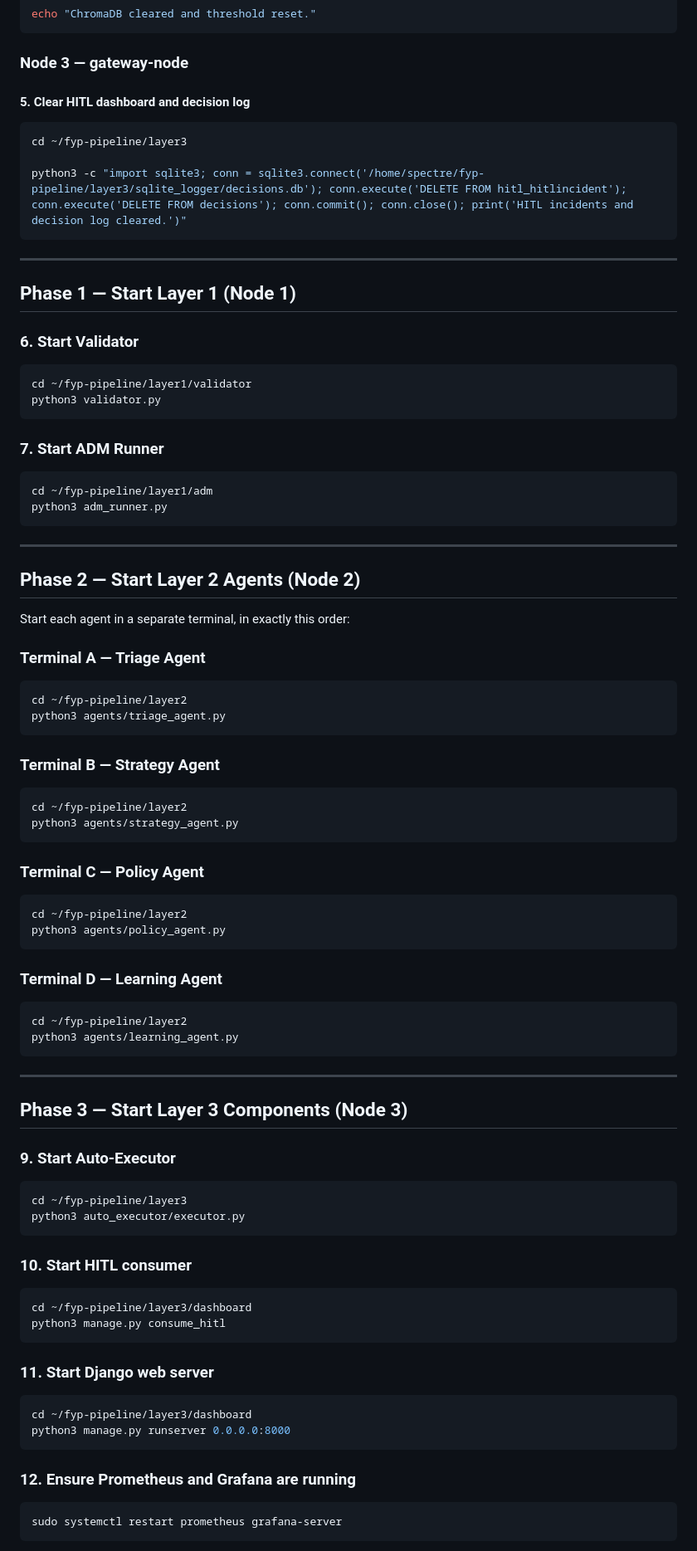
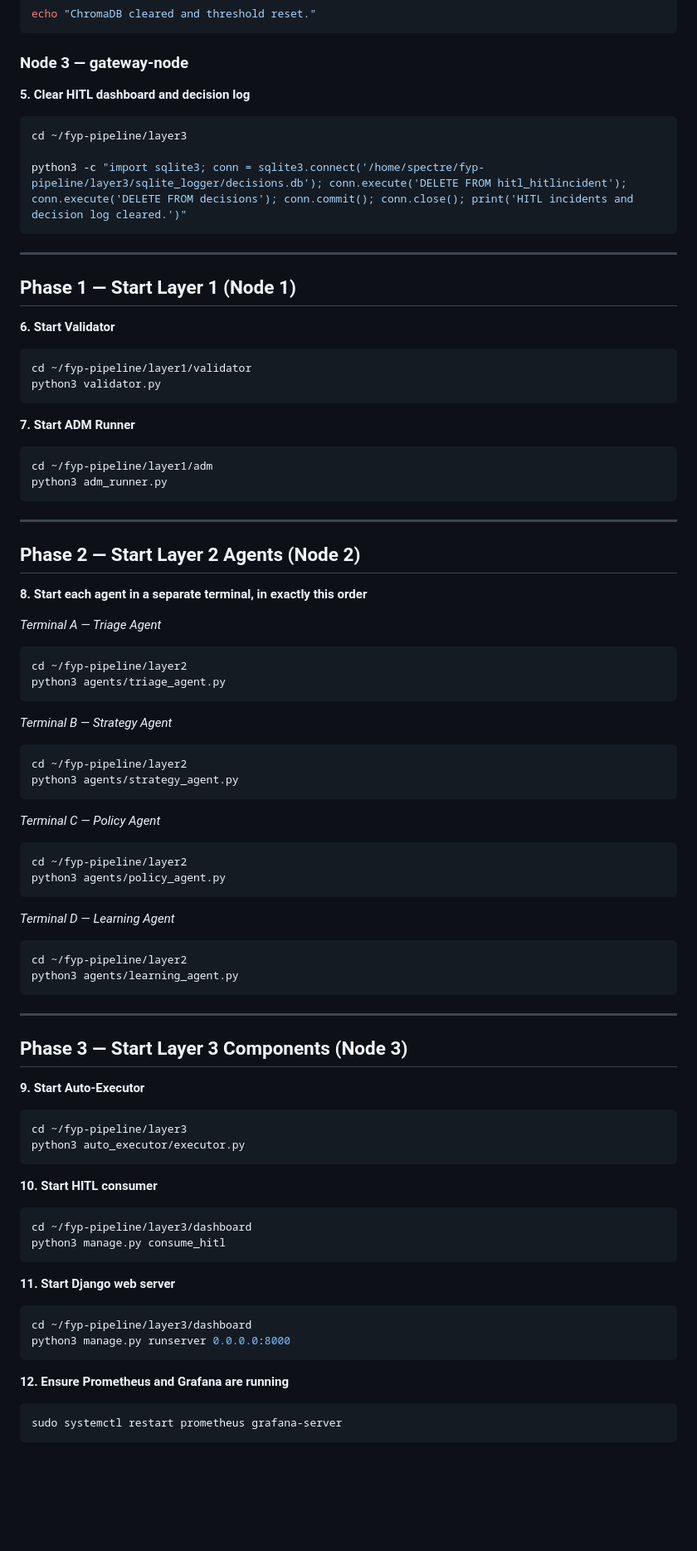
Before and after one commit to Spectre206/fyp-pipeline, a Markdown page: Full_Rerun.md, the part around one of its changes. Shown at 83% size. Rendered like a GitHub page; blank space fills up the shorter version.

````diff
--- a/Full_Rerun.md
+++ b/Full_Rerun.md
@@ -100,7 +97,7 @@ echo "ChromaDB cleared and threshold reset."
 
 ### Node 3 — gateway-node
 
-#### 5. Clear HITL dashboard and decision log
+**5. Clear HITL dashboard and decision log**
 
 ```bash
 cd ~/fyp-pipeline/layer3
@@ -112,14 +109,14 @@ python3 -c "import sqlite3; conn = sqlite3.connect('/home/spectre/fyp-pipeline/l
 
 ## Phase 1 — Start Layer 1 (Node 1)
 
-### 6. Start Validator
+**6. Start Validator**
 
 ```bash
 cd ~/fyp-pipeline/layer1/validator
 python3 validator.py
 ```
 
-### 7. Start ADM Runner
+**7. Start ADM Runner**
 
 ```bash
 cd ~/fyp-pipeline/layer1/adm
@@ -130,30 +127,30 @@ python3 adm_runner.py
 
 ## Phase 2 — Start Layer 2 Agents (Node 2)
 
-Start each agent in a separate terminal, in exactly this order:
+**8. Start each agent in a separate terminal, in exactly this order**
 
-### Terminal A — Triage Agent
+*Terminal A — Triage Agent*
 
 ```bash
 cd ~/fyp-pipeline/layer2
 python3 agents/triage_agent.py
 ```
 
-### Terminal B — Strategy Agent
+*Terminal B — Strategy Agent*
 
 ```bash
 cd ~/fyp-pipeline/layer2
 python3 agents/strategy_agent.py
 ```
 
-### Terminal C — Policy Agent
+*Terminal C — Policy Agent*
 
 ```bash
 cd ~/fyp-pipeline/layer2
 python3 agents/policy_agent.py
 ```
 
-### Terminal D — Learning Agent
+*Terminal D — Learning Agent*
 
 ```bash
 cd ~/fyp-pipeline/layer2
@@ -164,28 +161,28 @@ python3 agents/learning_agent.py
 
 ## Phase 3 — Start Layer 3 Components (Node 3)
 
-### 9. Start Auto‑Executor
+**9. Start Auto-Executor**
 
 ```bash
 cd ~/fyp-pipeline/layer3
 python3 auto_executor/executor.py
 ```
 
-### 10. Start HITL consumer
+**10. Start HITL consumer**
 
 ```bash
 cd ~/fyp-pipeline/layer3/dashboard
 python3 manage.py consume_hitl
 ```
 
-### 11. Start Django web server
+**11. Start Django web server**
 
 ```bash
 cd ~/fyp-pipeline/layer3/dashboard
 python3 manage.py runserver 0.0.0.0:8000
 ```
 
-### 12. Ensure Prometheus and Grafana are running
+**12. Ensure Prometheus and Grafana are running**
 
 ```bash
 sudo systemctl restart prometheus grafana-server
````
Also changed, not shown: other parts of Full_Rerun.md (+55 -34 lines).
